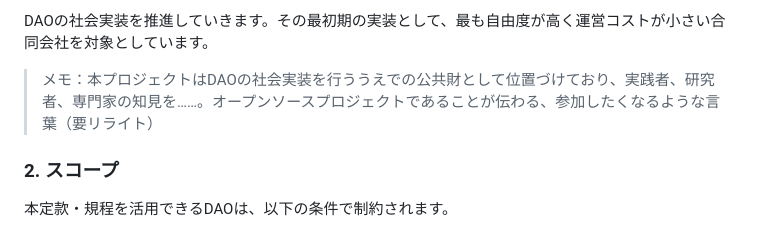
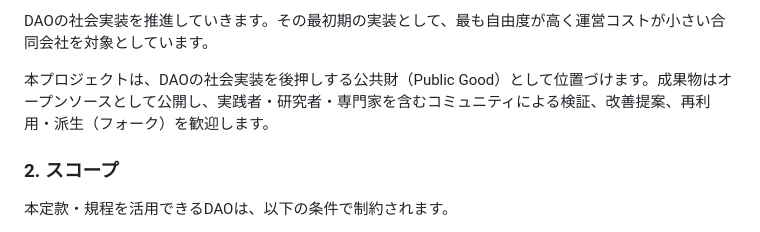
Before and after one commit to JarrySand/LLCDAO-byLaw, a Markdown page: docs/guide/context.md, the part around the change. GitHub-like rendering.

Commit message:
docs(context): formalize public-good statement and contribution stance

```diff
--- a/docs/guide/context.md
+++ b/docs/guide/context.md
@@ -21,7 +21,7 @@ web3のオープンソース文化の中で、拡張性があり複製可能な
 
 DAOの社会実装を推進していきます。その最初期の実装として、最も自由度が高く運営コストが小さい合同会社を対象としています。
 
-> メモ：本プロジェクトはDAOの社会実装を行ううえでの公共財として位置づけており、実践者、研究者、専門家の知見を……。オープンソースプロジェクトであることが伝わる、参加したくなるような言葉（要リライト）
+本プロジェクトは、DAOの社会実装を後押しする公共財（Public Good）として位置づけます。成果物はオープンソースとして公開し、実践者・研究者・専門家を含むコミュニティによる検証、改善提案、再利用・派生（フォーク）を歓迎します。
 
 ### 2. スコープ
 
```
